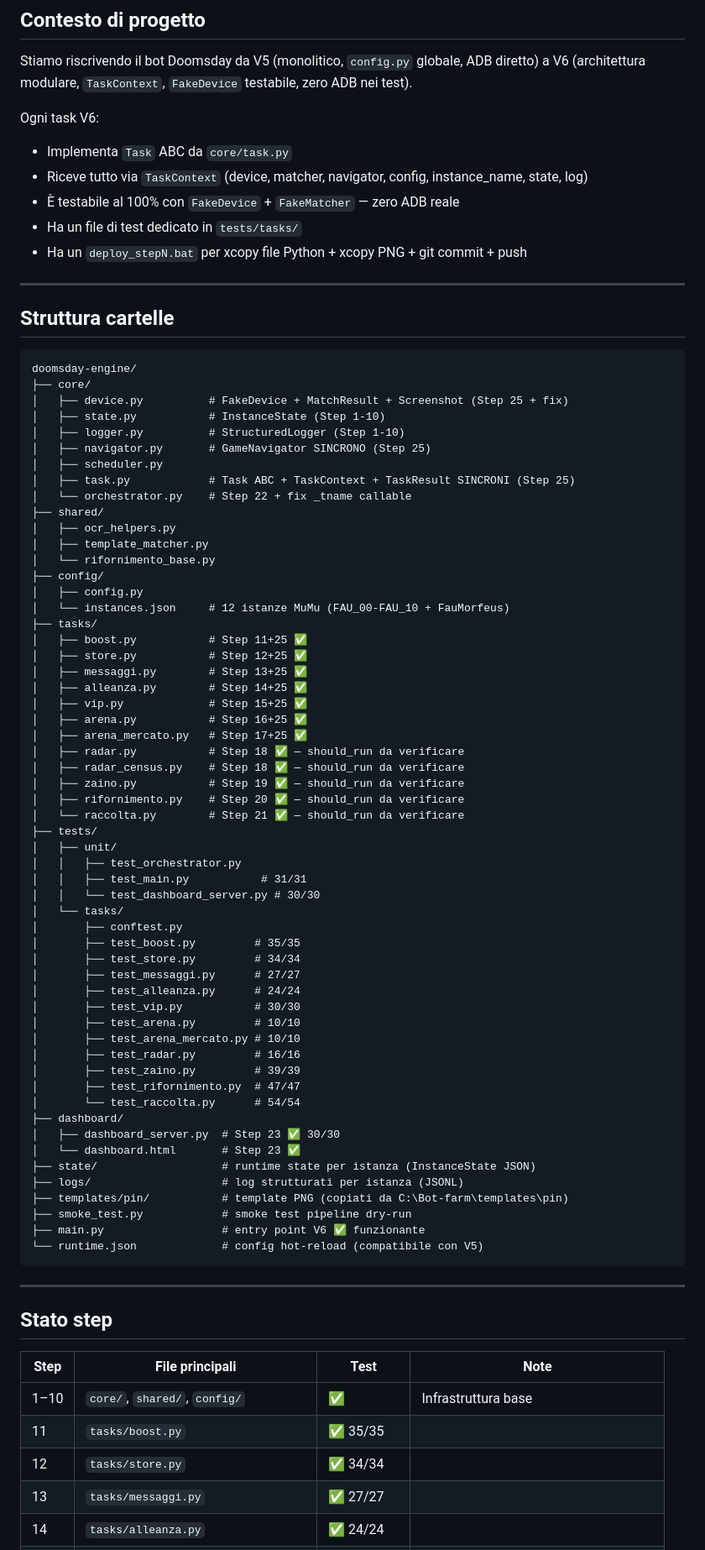
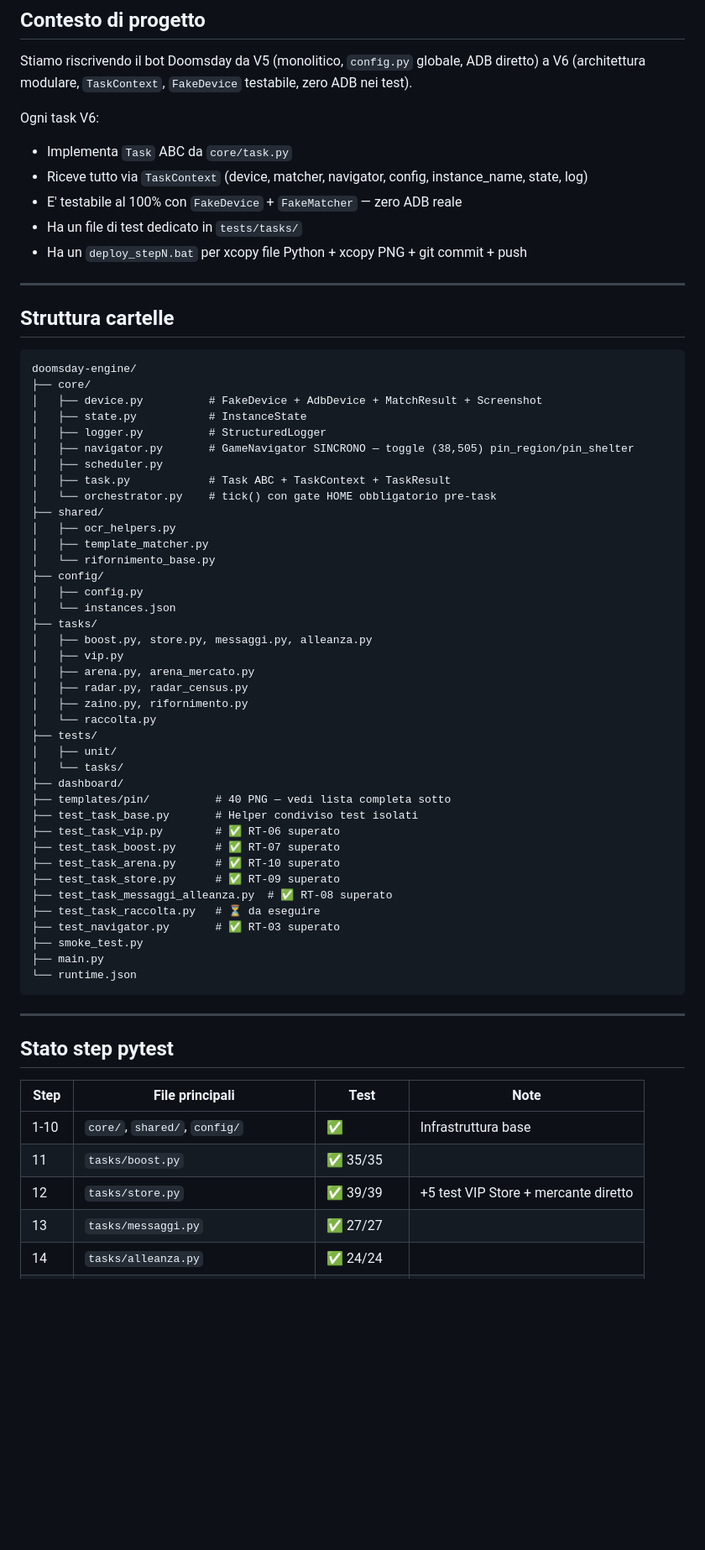
Before and after one commit to faustodba/doomsday-engine, a Markdown page: ROADMAP.md, the part around one of its changes. Shown at 84% size. Drawn GitHub-style; blank space fills up the shorter version.

Commit message:
docs: ROADMAP aggiornata -- RT-09 Store + RT-10 Arena completati

````diff
--- a/ROADMAP.md
+++ b/ROADMAP.md
@@ -13,7 +13,7 @@ a V6 (architettura modulare, `TaskContext`, `FakeDevice` testabile, zero ADB nei
 Ogni task V6:
 - Implementa `Task` ABC da `core/task.py`
 - Riceve tutto via `TaskContext` (device, matcher, navigator, config, instance_name, state, log)
-- È testabile al 100% con `FakeDevice` + `FakeMatcher` — zero ADB reale
+- E' testabile al 100% con `FakeDevice` + `FakeMatcher` — zero ADB reale
 - Ha un file di test dedicato in `tests/tasks/`
 - Ha un `deploy_stepN.bat` per xcopy file Python + xcopy PNG + git commit + push
 
@@ -24,71 +24,54 @@ Ogni task V6:
 ```
 doomsday-engine/
 ├── core/
-│   ├── device.py          # FakeDevice + MatchResult + Screenshot (Step 25 + fix)
-│   ├── state.py           # InstanceState (Step 1-10)
-│   ├── logger.py          # StructuredLogger (Step 1-10)
-│   ├── navigator.py       # GameNavigator SINCRONO (Step 25)
+│   ├── device.py          # FakeDevice + AdbDevice + MatchResult + Screenshot
+│   ├── state.py           # InstanceState
+│   ├── logger.py          # StructuredLogger
+│   ├── navigator.py       # GameNavigator SINCRONO — toggle (38,505) pin_region/pin_shelter
 │   ├── scheduler.py
-│   ├── task.py            # Task ABC + TaskContext + TaskResult SINCRONI (Step 25)
-│   └── orchestrator.py    # Step 22 + fix _tname callable
+│   ├── task.py            # Task ABC + TaskContext + TaskResult
+│   └── orchestrator.py    # tick() con gate HOME obbligatorio pre-task
 ├── shared/
 │   ├── ocr_helpers.py
 │   ├── template_matcher.py
 │   └── rifornimento_base.py
 ├── config/
 │   ├── config.py
-│   └── instances.json     # 12 istanze MuMu (FAU_00-FAU_10 + FauMorfeus)
+│   └── instances.json
 ├── tasks/
-│   ├── boost.py           # Step 11+25 ✅
-│   ├── store.py           # Step 12+25 ✅
-│   ├── messaggi.py        # Step 13+25 ✅
-│   ├── alleanza.py        # Step 14+25 ✅
-│   ├── vip.py             # Step 15+25 ✅
-│   ├── arena.py           # Step 16+25 ✅
-│   ├── arena_mercato.py   # Step 17+25 ✅
-│   ├── radar.py           # Step 18 ✅ — should_run da verificare
-│   ├── radar_census.py    # Step 18 ✅ — should_run da verificare
-│   ├── zaino.py           # Step 19 ✅ — should_run da verificare
-│   ├── rifornimento.py    # Step 20 ✅ — should_run da verificare
-│   └── raccolta.py        # Step 21 ✅ — should_run da verificare
+│   ├── boost.py, store.py, messaggi.py, alleanza.py
+│   ├── vip.py
+│   ├── arena.py, arena_mercato.py
+│   ├── radar.py, radar_census.py
+│   ├── zaino.py, rifornimento.py
+│   └── raccolta.py
 ├── tests/
 │   ├── unit/
-│   │   ├── test_orchestrator.py
-│   │   ├── test_main.py           # 31/31
-│   │   └── test_dashboard_server.py # 30/30
 │   └── tasks/
-│       ├── conftest.py
-│       ├── test_boost.py         # 35/35
-│       ├── test_store.py         # 34/34
-│       ├── test_messaggi.py      # 27/27
-│       ├── test_alleanza.py      # 24/24
-│       ├── test_vip.py           # 30/30
-│       ├── test_arena.py         # 10/10
-│       ├── test_arena_mercato.py # 10/10
-│       ├── test_radar.py         # 16/16
-│       ├── test_zaino.py         # 39/39
-│       ├── test_rifornimento.py  # 47/47
-│       └── test_raccolta.py      # 54/54
 ├── dashboard/
-│   ├── dashboard_server.py  # Step 23 ✅ 30/30
-│   └── dashboard.html       # Step 23 ✅
-├── state/                   # runtime state per istanza (InstanceState JSON)
-├── logs/                    # log strutturati per istanza (JSONL)
-├── templates/pin/           # template PNG (copiati da C:\Bot-farm\templates\pin)
-├── smoke_test.py            # smoke test pipeline dry-run
-├── main.py                  # entry point V6 ✅ funzionante
-└── runtime.json             # config hot-reload (compatibile con V5)
+├── templates/pin/          # 40 PNG — vedi lista completa sotto
+├── test_task_base.py       # Helper condiviso test isolati
+├── test_task_vip.py        # ✅ RT-06 superato
+├── test_task_boost.py      # ✅ RT-07 superato
+├── test_task_arena.py      # ✅ RT-10 superato
+├── test_task_store.py      # ✅ RT-09 superato
+├── test_task_messaggi_alleanza.py  # ✅ RT-08 superato
+├── test_task_raccolta.py   # ⏳ da eseguire
+├── test_navigator.py       # ✅ RT-03 superato
+├── smoke_test.py
+├── main.py
+└── runtime.json
 ```
 
 ---
 
-## Stato step
+## Stato step pytest
 
 | Step | File principali | Test | Note |
 |------|----------------|------|------|
-| 1–10 | `core/`, `shared/`, `config/` | ✅ | Infrastruttura base |
+| 1-10 | `core/`, `shared/`, `config/` | ✅ | Infrastruttura base |
 | 11 | `tasks/boost.py` | ✅ 35/35 | |
-| 12 | `tasks/store.py` | ✅ 34/34 | |
+| 12 | `tasks/store.py` | ✅ 39/39 | +5 test VIP Store + mercante diretto |
 | 13 | `tasks/messaggi.py` | ✅ 27/27 | |
 | 14 | `tasks/alleanza.py` | ✅ 24/24 | |
 | 15 | `tasks/vip.py` | ✅ 30/30 | |
````
Also changed, not shown: other parts of ROADMAP.md (+189 -100 lines).
